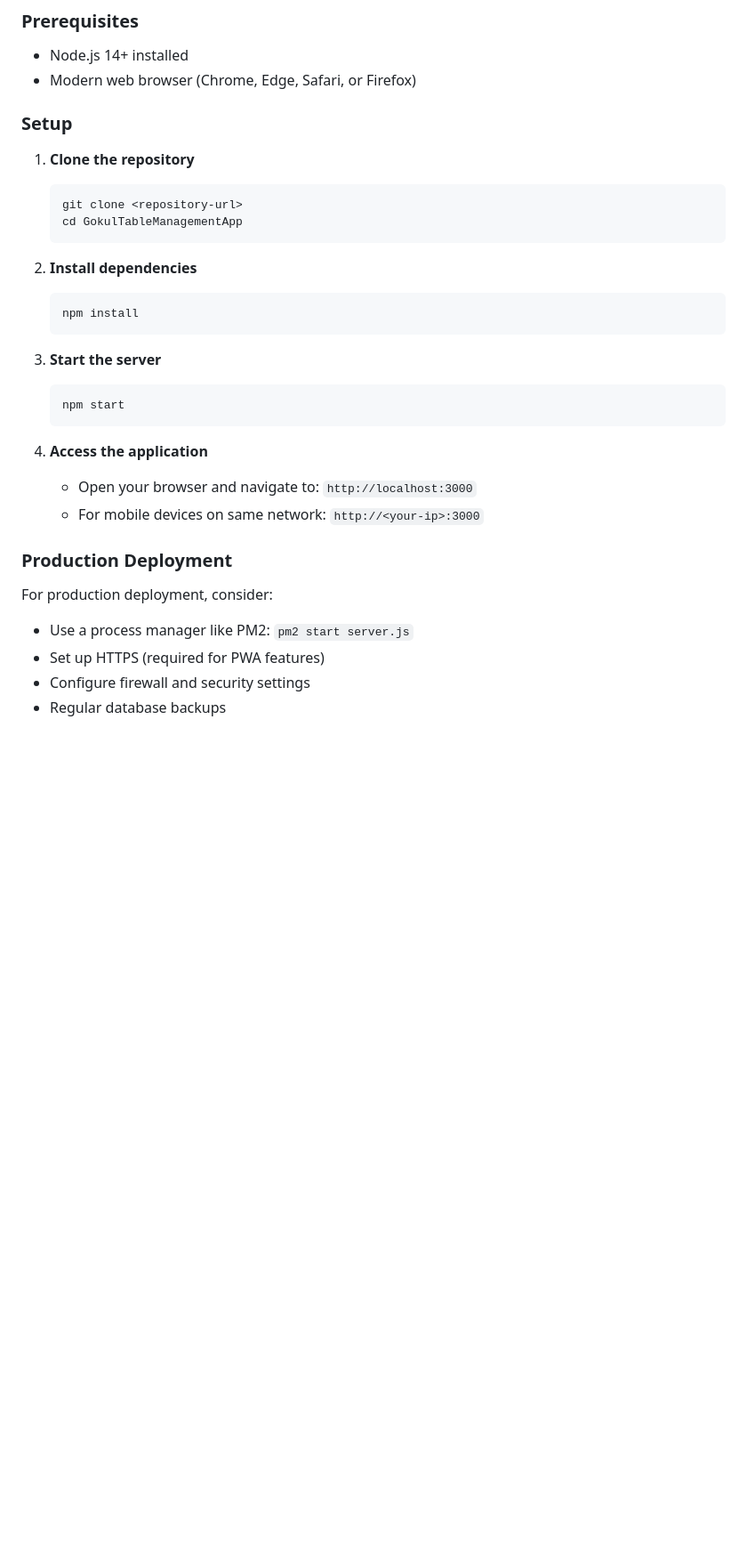
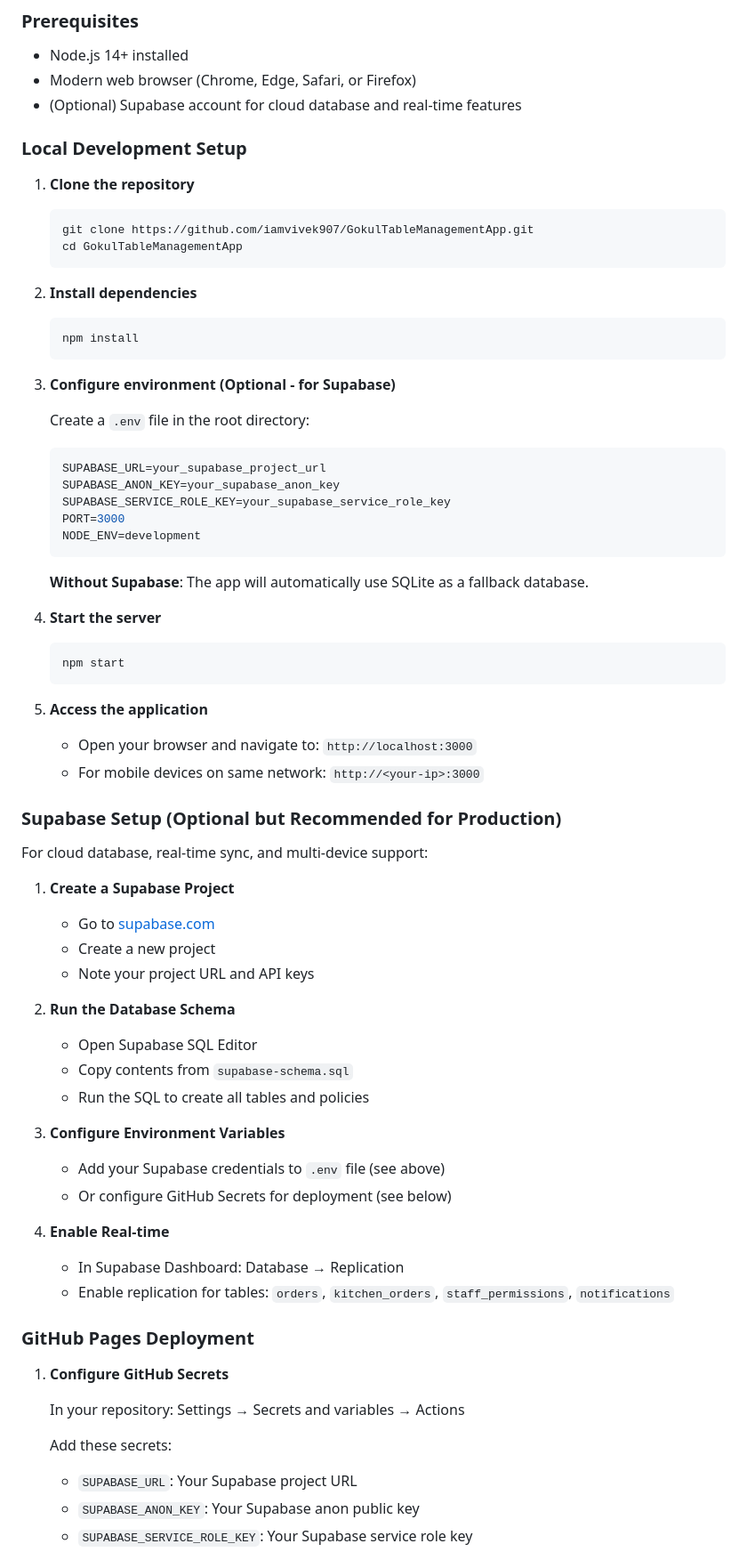
Before and after one commit to iamvivek907/GokulTableManagementApp, a Markdown page: README.md, the part around one of its changes. Shown at 89% size. Drawn GitHub-style; blank space fills up the shorter version.

Commit message:
Update README with comprehensive Supabase setup and deployment instructions
Co-authored-by: iamvivek907 <78471513+iamvivek907@users.noreply.github.com>

````diff
--- a/README.md
+++ b/README.md
@@ -50,12 +50,13 @@ See [SUPABASE_MIGRATION_GUIDE.md](./SUPABASE_MIGRATION_GUIDE.md) for detailed se
 ### Prerequisites
 - Node.js 14+ installed
 - Modern web browser (Chrome, Edge, Safari, or Firefox)
+- (Optional) Supabase account for cloud database and real-time features
 
-### Setup
+### Local Development Setup
 
 1. **Clone the repository**
    ```bash
-   git clone <repository-url>
+   git clone https://github.com/iamvivek907/GokulTableManagementApp.git
    cd GokulTableManagementApp
    ```
 
@@ -64,19 +65,58 @@ See [SUPABASE_MIGRATION_GUIDE.md](./SUPABASE_MIGRATION_GUIDE.md) for detailed se
    npm install
    ```
 
-3. **Start the server**
+3. **Configure environment (Optional - for Supabase)**
+
+   Create a `.env` file in the root directory:
+   ```env
+   SUPABASE_URL=your_supabase_project_url
+   SUPABASE_ANON_KEY=your_supabase_anon_key
+   SUPABASE_SERVICE_ROLE_KEY=your_supabase_service_role_key
+   PORT=3000
+   NODE_ENV=development
+   ```
+
+   **Without Supabase**: The app will automatically use SQLite as a fallback database.
+
+4. **Start the server**
    ```bash
    npm start
    ```
 
-4. **Access the application**
+5. **Access the application**
    - Open your browser and navigate to: `http://localhost:3000`
    - For mobile devices on same network: `http://<your-ip>:3000`
 
-### Production Deployment
+### Supabase Setup (Optional but Recommended for Production)
 
-For production deployment, consider:
-- Use a process manager like PM2: `pm2 start server.js`
-- Set up HTTPS (required for PWA features)
-- Configure firewall and security settings
-- Regular database backups
+For cloud database, real-time sync, and multi-device support:
+
+1. **Create a Supabase Project**
+   - Go to [supabase.com](https://supabase.com)
+   - Create a new project
+   - Note your project URL and API keys
+
+2. **Run the Database Schema**
+   - Open Supabase SQL Editor
+   - Copy contents from `supabase-schema.sql`
+   - Run the SQL to create all tables and policies
+
+3. **Configure Environment Variables**
+   - Add your Supabase credentials to `.env` file (see above)
+   - Or configure GitHub Secrets for deployment (see below)
+
+4. **Enable Real-time**
+   - In Supabase Dashboard: Database → Replication
+   - Enable replication for tables: `orders`, `kitchen_orders`, `staff_permissions`, `notifications`
+
+### GitHub Pages Deployment
+
+1. **Configure GitHub Secrets**
+
+   In your repository: Settings → Secrets and variables → Actions
+
+   Add these secrets:
+   - `SUPABASE_URL`: Your Supabase project URL
+   - `SUPABASE_ANON_KEY`: Your Supabase anon public key
+   - `SUPABASE_SERVICE_ROLE_KEY`: Your Supabase service role key
+
````
Also changed, not shown: other parts of README.md (+68 -9 lines).
